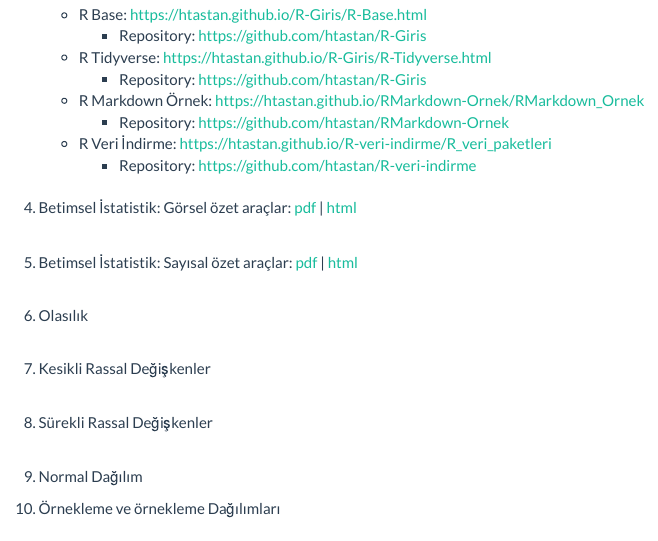
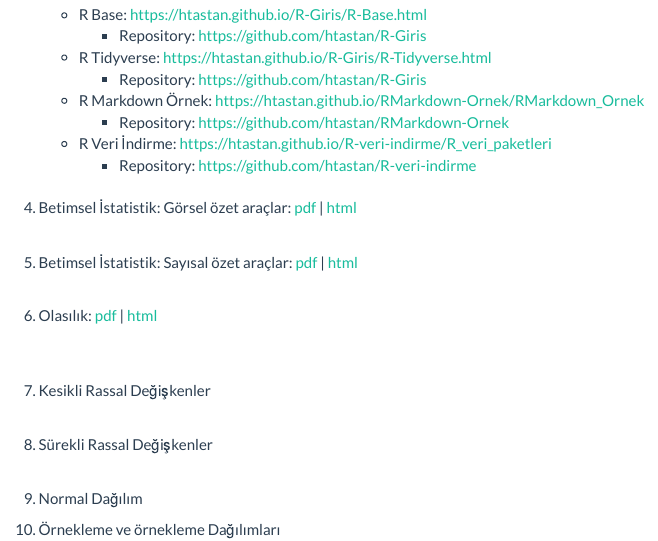
Before and after one commit to htastan/istatistik, an R Markdown document (index.Rmd): the page in a window 1100 px wide, from 360 px down. The pictures show the output file index.html that the author committed with the source, opened offline.

Commit message:
olasılık eklendi

```diff
--- a/index.Rmd
+++ b/index.Rmd
@@ -45,7 +45,7 @@ Syllabus: <https://htastan.github.io/istatistik/Istatistik_I_Syllabus_2024_Fall.
 <br/>
 <br/>
 
-6. Olasılık
+6. Olasılık: [pdf](docs/Olasilik.pdf) | [html](docs/Olasilik.html)
 <br/>
 <br/>
 
```
Also changed, not shown: index.html, 57 other files.
